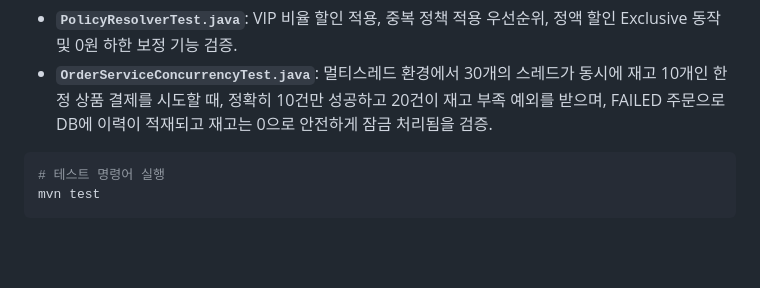
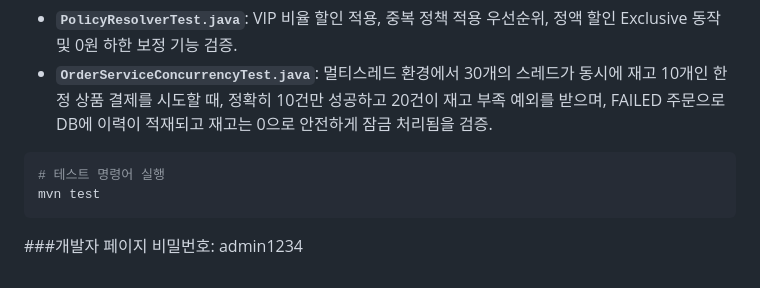
Before and after one commit to dlwlssud123/OSS_shopping, a Markdown page: README.md, the part around the change. Rendered like a GitHub page; blank space fills up the shorter version.

Commit message:
관리자 비밀번호 추가

````diff
--- a/README.md
+++ b/README.md
@@ -149,3 +149,5 @@ VM 서버의 방화벽(인바운드 규칙)에서 `8080` 포트를 개방한 후
 # 테스트 명령어 실행
 mvn test
 ```
+
+###개발자 페이지 비밀번호: admin1234
````
